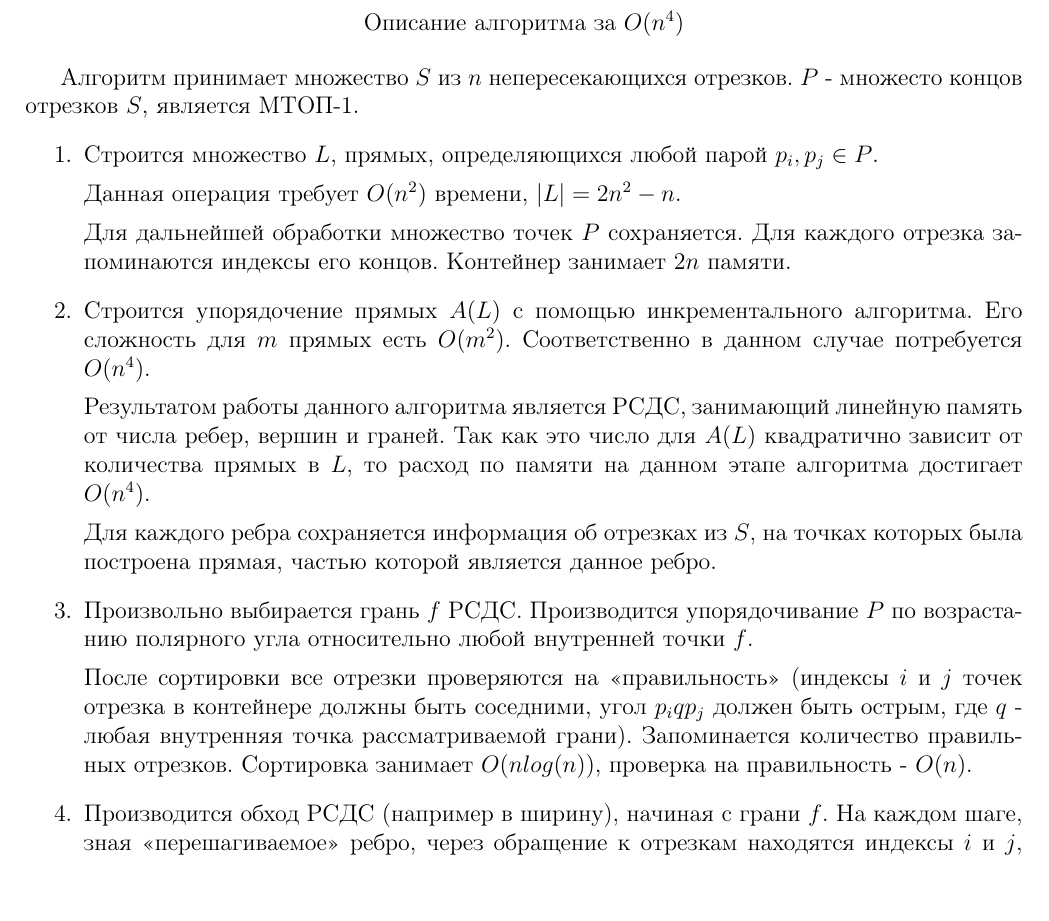
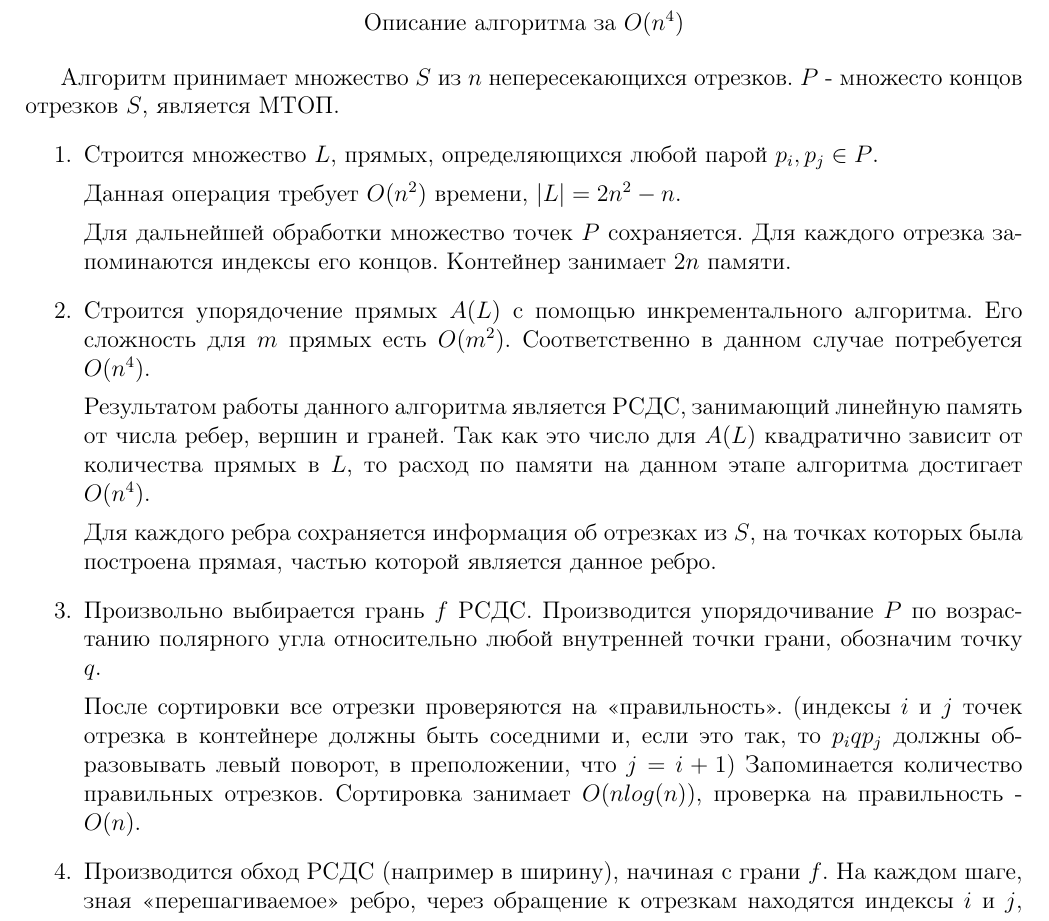
Before and after one commit to kirillkuks/SegmentsVisibility, a LaTeX document (n4_algorithm/n4_alg.tex): part of the page, cut so that both start at the same text, the shorter picture padded with empty space. Compiled offline with pdfLaTeX.

Commit message:
minor fix

```diff
--- a/n4_algorithm/n4_alg.tex
+++ b/n4_algorithm/n4_alg.tex
@@ -9,7 +9,7 @@
 \end{center}
 \par
 Алгоритм принимает множество $S$ из $n$ непересекающихся отрезков.
-$P$ - множесто концов отрезков $S$, является МТОП-1.
+$P$ - множесто концов отрезков $S$, является МТОП.
 \begin{enumerate}
       \item Строится множество $L$, прямых, определяющихся любой парой
             $p_i, p_j \in P$.
@@ -35,12 +35,12 @@ $P$ - множесто концов отрезков $S$, является МТ
             частью которой является данное ребро.
       \item Произвольно выбирается грань $f$ РСДС. Производится
             упорядочивание $P$ по возрастанию полярного угла относительно
-            любой внутренней точки $f$.
+            любой внутренней точки грани, обозначим точку $q$.
             \par
-            После сортировки все отрезки проверяются на <<правильность>>
-            (индексы $i$ и $j$ точек отрезка в контейнере должны быть соседними,
-            угол $p_i q p_j$ должен быть острым, где $q$ - любая
-            внутренняя точка рассматриваемой грани).
+            После сортировки все отрезки проверяются на <<правильность>>.
+            (индексы $i$ и $j$ точек отрезка в контейнере должны быть соседними
+            и, если это так, то $p_i q p_j$ должны образовывать левый поворот,
+            в преположении, что $j = i + 1$)
             Запоминается количество правильных отрезков. Сортировка занимает
             $O(nlog(n))$, проверка на правильность - $O(n)$.
       \item Производится обход РСДС (например в ширину), начиная с грани $f$.
```
Also changed, not shown: n4_algorithm/n4_alg.pdf.
